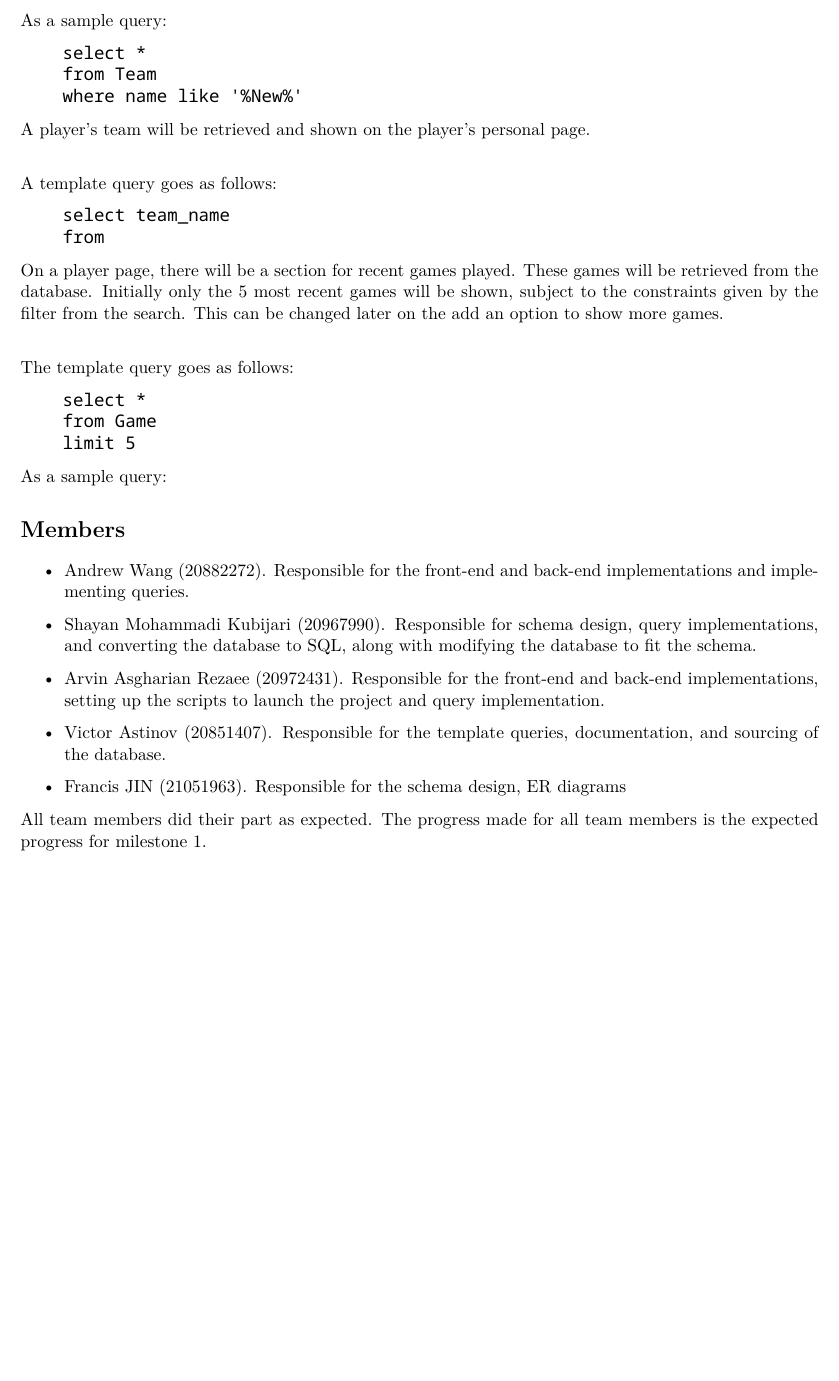
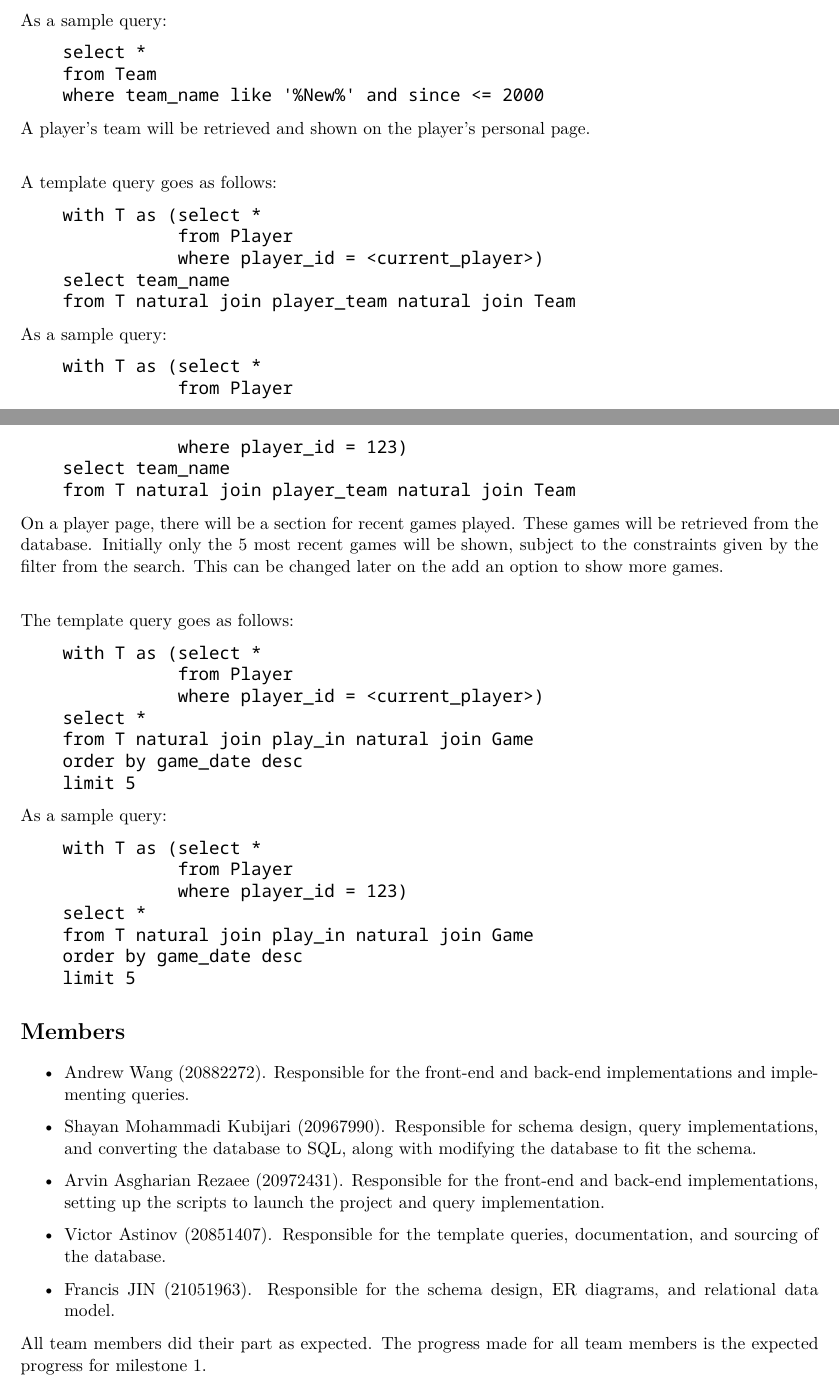
Before and after one commit to koitu/cs348-project, a LaTeX document (milestone1/milestone1.tex): part of page 3 of 3 before the commit and two parts of pages 3 and 4 of 4 after it, the two joined at a grey line, cut so that both start at the same text, the shorter picture padded with empty space. Compiled offline with XeLaTeX.

Commit message:
Updating documentation, ER diagram

```diff
--- a/milestone1/milestone1.tex
+++ b/milestone1/milestone1.tex
@@ -164,23 +171,35 @@ Searching for teams is another feature of the application similar to searching f
 The template query goes as follows, again the same nuances apply to the returned attributes.
 \begin{verbatim}
     select *
-    from Team <optional join with seasons>
-    where name like '%<searched string>%' <optional filters here>
+    from Team
+    where team_name like '%<searched string>%' <optional filters here>
 \end{verbatim}
 
 As a sample query:
 \begin{verbatim}
     select *
     from Team
-    where name like '%New%'
+    where team_name like '%New%' and since <= 2000
 \end{verbatim}
 
 A player's team will be retrieved and shown on the player's personal page.\\
 
 A template query goes as follows:
 \begin{verbatim}
+    with T as (select *
+               from Player
+               where player_id = <current_player>)
     select team_name
-    from
+    from T natural join player_team natural join Team
+\end{verbatim}
+
+As a sample query:
+\begin{verbatim}
+    with T as (select *
+               from Player
+               where player_id = 123)
+    select team_name
+    from T natural join player_team natural join Team
 \end{verbatim}
 
 On a player page, there will be a section for recent games played. These games will be retrieved from the database. Initially only the 5 most recent games will be shown, subject to the constraints given by the filter from the search. This can be changed later on the add an option to show more games. \\
@@ -188,12 +207,26 @@ On a player page, there will be a section for recent games played. These games w
 The template query goes as follows:
 
 \begin{verbatim}
+    with T as (select *
+               from Player
+               where player_id = <current_player>)
     select *
-    from Game
+    from T natural join play_in natural join Game
+    order by game_date desc
     limit 5
 \end{verbatim}
 
 As a sample query:
+
+\begin{verbatim}
+    with T as (select *
+               from Player
+               where player_id = 123)
+    select *
+    from T natural join play_in natural join Game
+    order by game_date desc
+    limit 5
+\end{verbatim}
 
 \section{Members}
 \begin{itemize}
@@ -201,7 +234,7 @@ As a sample query:
     \item Shayan Mohammadi Kubijari (20967990). Responsible for schema design, query implementations, and converting the database to SQL, along with modifying the database to fit the schema.
     \item Arvin Asgharian Rezaee (20972431). Responsible for the front-end and back-end implementations, setting up the scripts to launch the project and query implementation.
     \item Victor Astinov (20851407). Responsible for the template queries, documentation, and sourcing of the database.
-    \item Francis JIN (21051963). Responsible for the schema design, ER diagrams
+    \item Francis JIN (21051963). Responsible for the schema design, ER diagrams, and relational data model.
 \end{itemize}
 
 All team members did their part as expected. The progress made for all team members is the expected progress for milestone 1.
```
Also changed, not shown: milestone1/E_R Diagram.png (added), milestone1/milestone1.pdf.pdf, milestone1/milestone1.tex (19 more changed lines).
